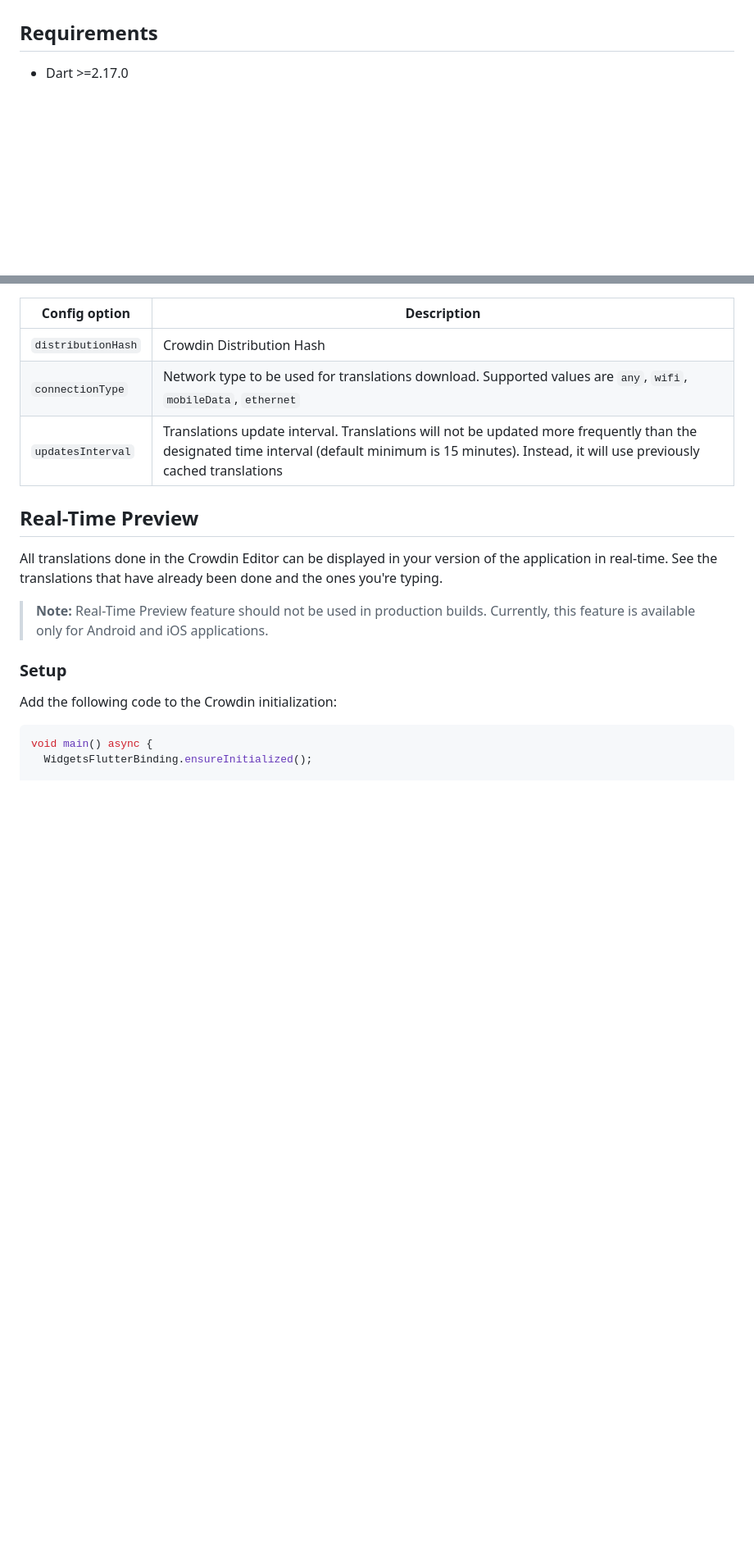
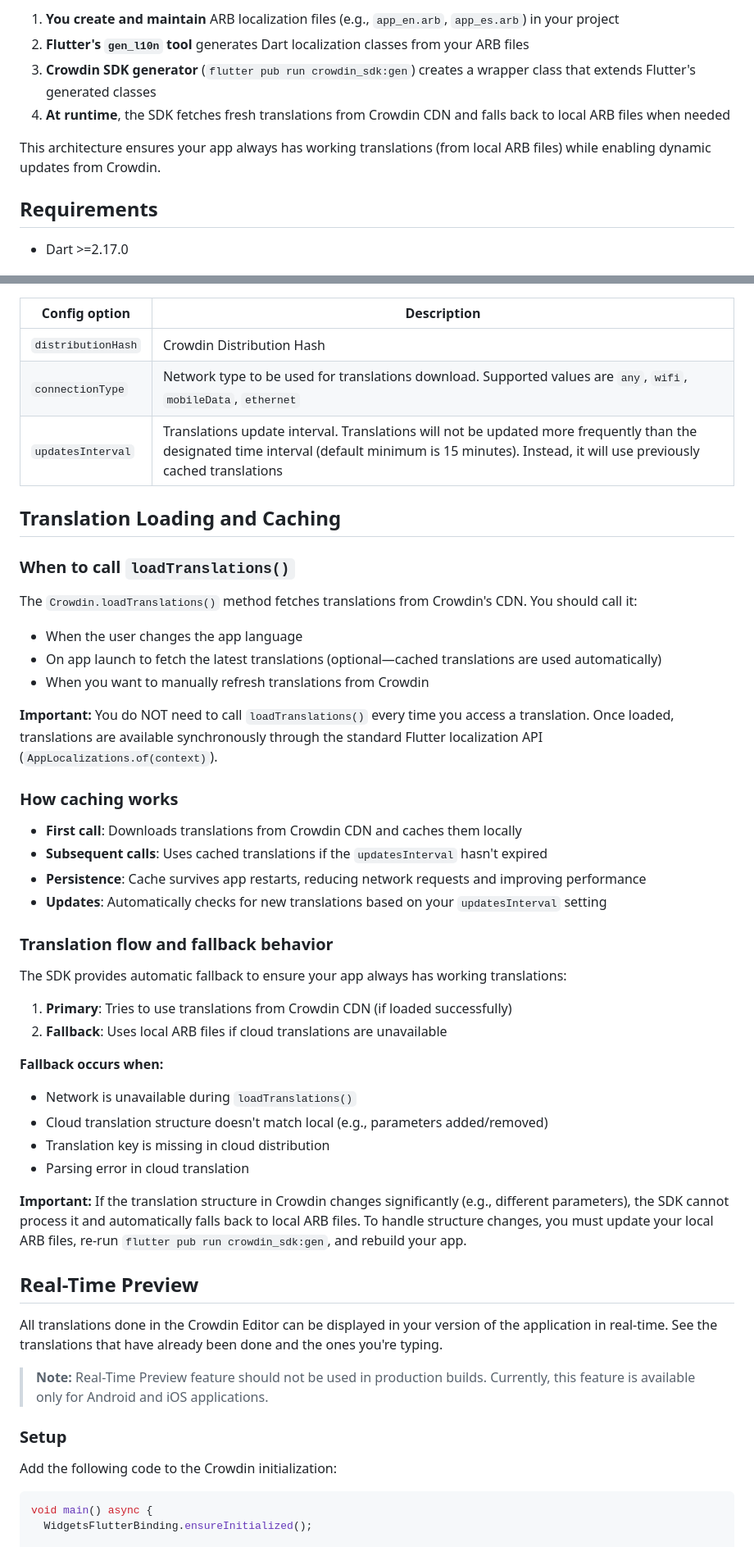
Before and after one commit to crowdin/flutter-sdk, a Markdown page: README.md, 2 parts joined by grey strips. Shown at 82% size. Rendered like a GitHub page; blank space fills up the shorter version.

Commit message:
docs: improve Readme

```diff
--- a/README.md
+++ b/README.md
@@ -36,3 +54,9 @@ The Crowdin Flutter SDK delivers all new translations from Crowdin project to th
+1. **You create and maintain** ARB localization files (e.g., `app_en.arb`, `app_es.arb`) in your project
+2. **Flutter's `gen_l10n` tool** generates Dart localization classes from your ARB files
+3. **Crowdin SDK generator** (`flutter pub run crowdin_sdk:gen`) creates a wrapper class that extends Flutter's generated classes
+4. **At runtime**, the SDK fetches fresh translations from Crowdin CDN and falls back to local ARB files when needed
+
+This architecture ensures your app always has working translations (from local ARB files) while enabling dynamic updates from Crowdin.
 
 ## Requirements
 
@@ -132,6 +161,41 @@ After receiving the translations, change the app locale as usual and the transla
 | `distributionHash` | Crowdin Distribution Hash                                                                                                                                                                             |
 | `connectionType`   | Network type to be used for translations download. Supported values are `any`, `wifi`, `mobileData`, `ethernet`                                                                                       |
 | `updatesInterval`  | Translations update interval. Translations will not be updated more frequently than the designated time interval (default minimum is 15 minutes). Instead, it will use previously cached translations |
+
+## Translation Loading and Caching
+
+### When to call `loadTranslations()`
+
+The `Crowdin.loadTranslations()` method fetches translations from Crowdin's CDN. You should call it:
+
+- When the user changes the app language
+- On app launch to fetch the latest translations (optional—cached translations are used automatically)
+- When you want to manually refresh translations from Crowdin
+
+**Important:** You do NOT need to call `loadTranslations()` every time you access a translation. Once loaded, translations are available synchronously through the standard Flutter localization API (`AppLocalizations.of(context)`).
+
+### How caching works
+
+- **First call**: Downloads translations from Crowdin CDN and caches them locally
+- **Subsequent calls**: Uses cached translations if the `updatesInterval` hasn't expired
+- **Persistence**: Cache survives app restarts, reducing network requests and improving performance
+- **Updates**: Automatically checks for new translations based on your `updatesInterval` setting
+
+### Translation flow and fallback behavior
+
+The SDK provides automatic fallback to ensure your app always has working translations:
+
+1. **Primary**: Tries to use translations from Crowdin CDN (if loaded successfully)
+2. **Fallback**: Uses local ARB files if cloud translations are unavailable
+
+**Fallback occurs when:**
+
+- Network is unavailable during `loadTranslations()`
+- Cloud translation structure doesn't match local (e.g., parameters added/removed)
+- Translation key is missing in cloud distribution
+- Parsing error in cloud translation
+
+**Important:** If the translation structure in Crowdin changes significantly (e.g., different parameters), the SDK cannot process it and automatically falls back to local ARB files. To handle structure changes, you must update your local ARB files, re-run `flutter pub run crowdin_sdk:gen`, and rebuild your app.
 
 ## Real-Time Preview
 
```
Also changed, not shown: other parts of README.md (+44 -11 lines).
